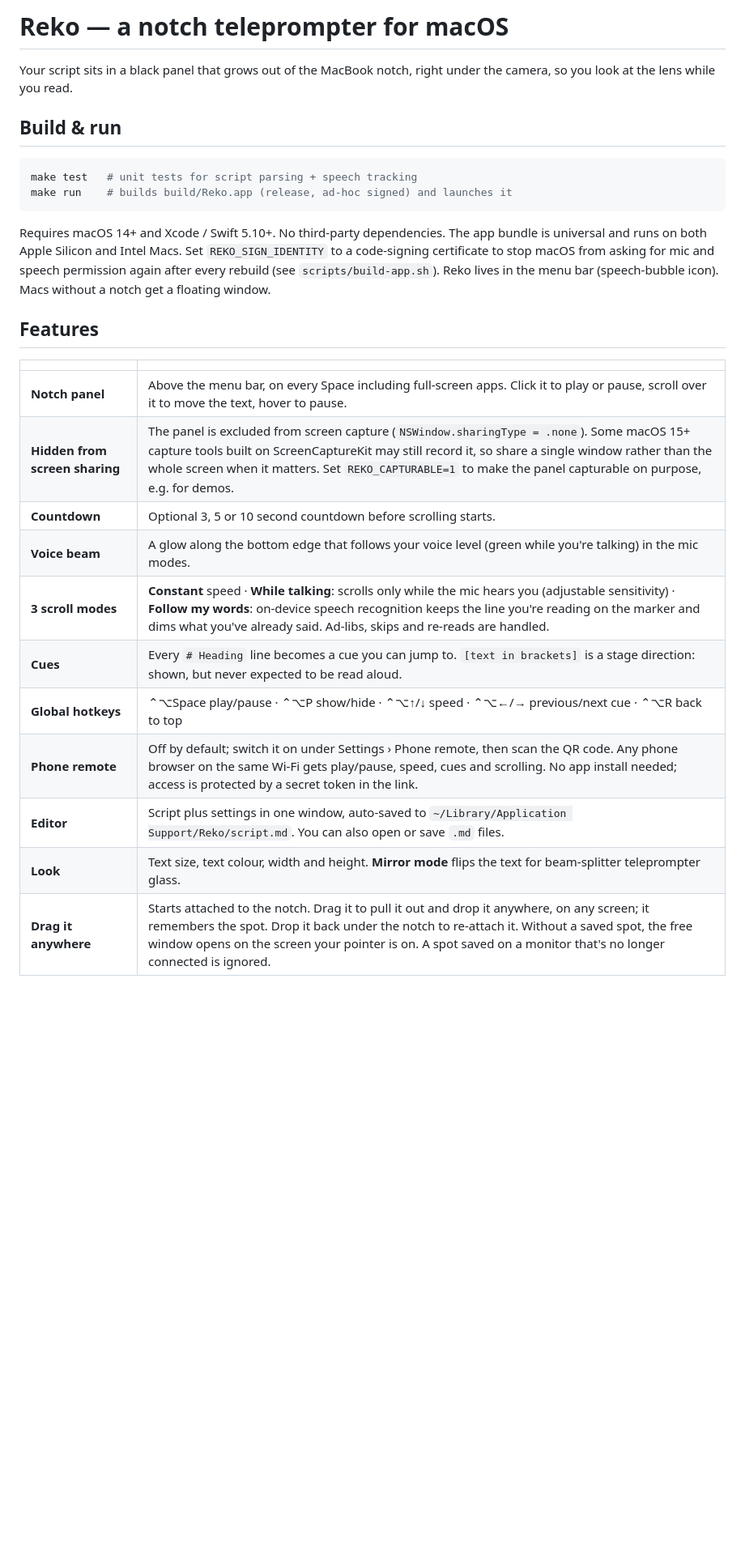
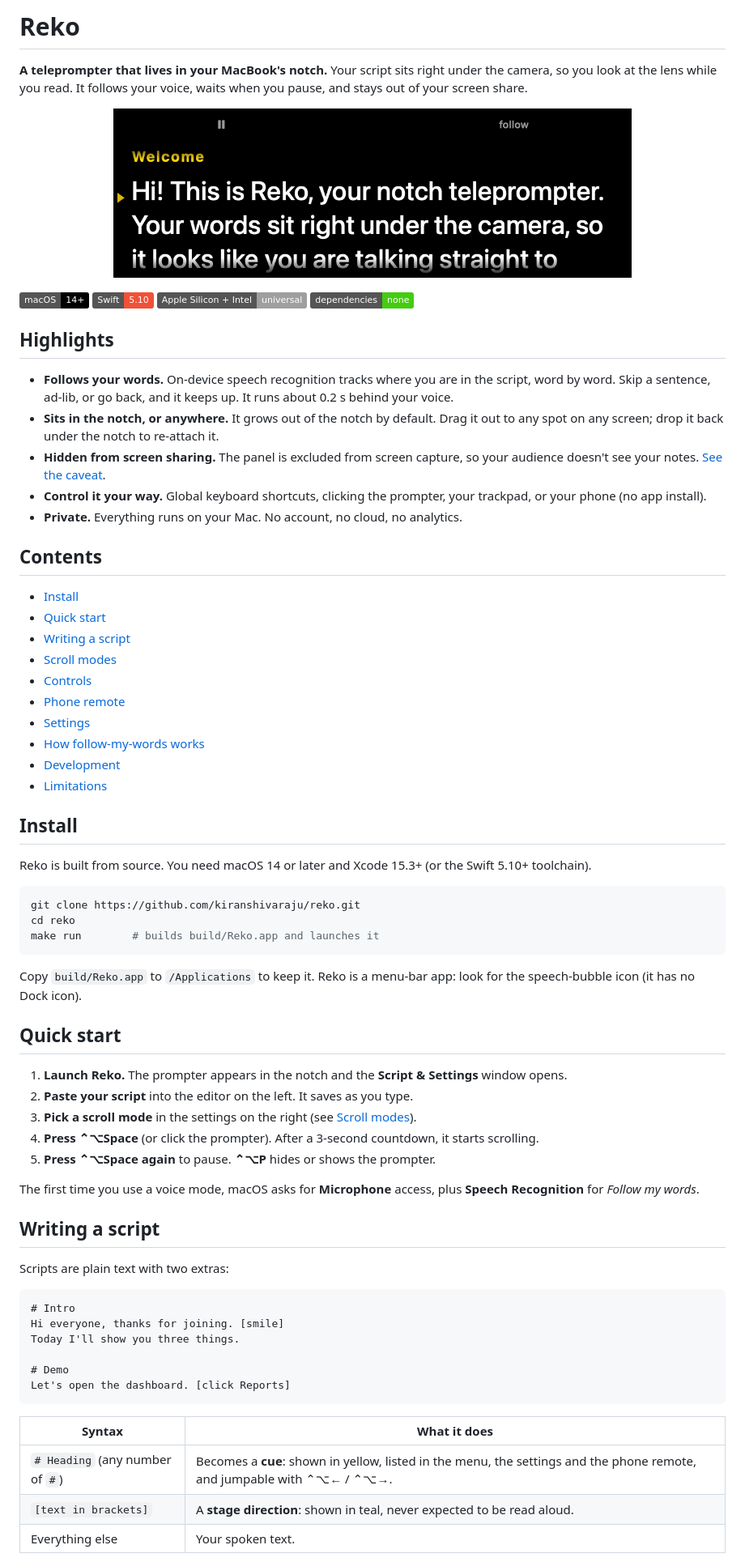
Before and after one commit to kiranshivaraju/reko, a Markdown page: README.md, the part around one of its changes. Shown at 81% size. GitHub-like rendering; pictures changed too: docs/notch.png (added); badges without logos; blank space fills up the shorter version.

````diff
--- a/README.md
+++ b/README.md
@@ -1,31 +1,72 @@
-# Reko — a notch teleprompter for macOS
+# Reko
 
-Your script sits in a black panel that grows out of the MacBook notch, right under the camera, so you look at the lens while you read.
+**A teleprompter that lives in your MacBook's notch.** Your script sits right under the camera, so you look at the lens while you read. It follows your voice, waits when you pause, and stays out of your screen share.
 
-## Build & run
+<p align="center">
+  <img src="docs/notch.png" alt="Reko showing a script in a panel that grows out of the MacBook notch" width="640">
+</p>
+
+![macOS 14+](https://img.shields.io/badge/macOS-14%2B-black?logo=apple) ![Swift 5.10](https://img.shields.io/badge/Swift-5.10-F05138?logo=swift&logoColor=white) ![Universal](https://img.shields.io/badge/Apple%20Silicon%20%2B%20Intel-universal-lightgrey) ![No dependencies](https://img.shields.io/badge/dependencies-none-brightgreen)
+
+## Highlights
+
+- **Follows your words.** On-device speech recognition tracks where you are in the script, word by word. Skip a sentence, ad-lib, or go back, and it keeps up. It runs about 0.2 s behind your voice.
+- **Sits in the notch, or anywhere.** It grows out of the notch by default. Drag it out to any spot on any screen; drop it back under the notch to re-attach it.
+- **Hidden from screen sharing.** The panel is excluded from screen capture, so your audience doesn't see your notes. [See the caveat](#limitations).
+- **Control it your way.** Global keyboard shortcuts, clicking the prompter, your trackpad, or your phone (no app install).
+- **Private.** Everything runs on your Mac. No account, no cloud, no analytics.
+
+## Contents
+
+- [Install](#install)
+- [Quick start](#quick-start)
+- [Writing a script](#writing-a-script)
+- [Scroll modes](#scroll-modes)
+- [Controls](#controls)
+- [Phone remote](#phone-remote)
+- [Settings](#settings)
+- [How follow-my-words works](#how-follow-my-words-works)
+- [Development](#development)
+- [Limitations](#limitations)
+
+## Install
+
+Reko is built from source. You need macOS 14 or later and Xcode 15.3+ (or the Swift 5.10+ toolchain).
 
 ```sh
-make test   # unit tests for script parsing + speech tracking
-make run    # builds build/Reko.app (release, ad-hoc signed) and launches it
+git clone https://github.com/kiranshivaraju/reko.git
+cd reko
+make run        # builds build/Reko.app and launches it
 ```
 
-Requires macOS 14+ and Xcode / Swift 5.10+. No third-party dependencies. The app bundle is universal and runs on both Apple Silicon and Intel Macs.
-Set `REKO_SIGN_IDENTITY` to a code-signing certificate to stop macOS from asking for mic and speech permission again after every rebuild (see `scripts/build-app.sh`).
-Reko lives in the menu bar (speech-bubble icon). Macs without a notch get a floating window.
+Copy `build/Reko.app` to `/Applications` to keep it. Reko is a menu-bar app: look for the speech-bubble icon (it has no Dock icon).
 
-## Features
+## Quick start
 
-| | |
+1. **Launch Reko.** The prompter appears in the notch and the **Script & Settings** window opens.
+2. **Paste your script** into the editor on the left. It saves as you type.
+3. **Pick a scroll mode** in the settings on the right (see [Scroll modes](#scroll-modes)).
+4. **Press ⌃⌥Space** (or click the prompter). After a 3-second countdown, it starts scrolling.
+5. **Press ⌃⌥Space again** to pause. **⌃⌥P** hides or shows the prompter.
+
+The first time you use a voice mode, macOS asks for **Microphone** access, plus **Speech Recognition** for *Follow my words*.
+
+## Writing a script
+
+Scripts are plain text with two extras:
+
+```markdown
+# Intro
+Hi everyone, thanks for joining. [smile]
+Today I'll show you three things.
+
+# Demo
+Let's open the dashboard. [click Reports]
+```
+
+| Syntax | What it does |
 |---|---|
-| **Notch panel** | Above the menu bar, on every Space including full-screen apps. Click it to play or pause, scroll over it to move the text, hover to pause. |
-| **Hidden from screen sharing** | The panel is excluded from screen capture (`NSWindow.sharingType = .none`). Some macOS 15+ capture tools built on ScreenCaptureKit may still record it, so share a single window rather than the whole screen when it matters. Set `REKO_CAPTURABLE=1` to make the panel capturable on purpose, e.g. for demos. |
-| **Countdown** | Optional 3, 5 or 10 second countdown before scrolling starts. |
-| **Voice beam** | A glow along the bottom edge that follows your voice level (green while you're talking) in the mic modes. |
-| **3 scroll modes** | **Constant** speed · **While talking**: scrolls only while the mic hears you (adjustable sensitivity) · **Follow my words**: on-device speech recognition keeps the line you're reading on the marker and dims what you've already said. Ad-libs, skips and re-reads are handled. |
-| **Cues** | Every `# Heading` line becomes a cue you can jump to. `[text in brackets]` is a stage direction: shown, but never expected to be read aloud. |
-| **Global hotkeys** | ⌃⌥Space play/pause · ⌃⌥P show/hide · ⌃⌥↑/↓ speed · ⌃⌥←/→ previous/next cue · ⌃⌥R back to top |
-| **Phone remote** | Off by default; switch it on under Settings › Phone remote, then scan the QR code. Any phone browser on the same Wi-Fi gets play/pause, speed, cues and scrolling. No app install needed; access is protected by a secret token in the link. |
-| **Editor** | Script plus settings in one window, auto-saved to `~/Library/Application Support/Reko/script.md`. You can also open or save `.md` files. |
-| **Look** | Text size, text colour, width and height. **Mirror mode** flips the text for beam-splitter teleprompter glass. |
-| **Drag it anywhere** | Starts attached to the notch. Drag it to pull it out and drop it anywhere, on any screen; it remembers the spot. Drop it back under the notch to re-attach it. Without a saved spot, the free window opens on the screen your pointer is on. A spot saved on a monitor that's no longer connected is ignored. |
+| `# Heading` (any number of `#`) | Becomes a **cue**: shown in yellow, listed in the menu, the settings and the phone remote, and jumpable with ⌃⌥← / ⌃⌥→. |
+| `[text in brackets]` | A **stage direction**: shown in teal, never expected to be read aloud. |
+| Everything else | Your spoken text. |
 
````
Also changed, not shown: other parts of README.md (+95 -17 lines).
